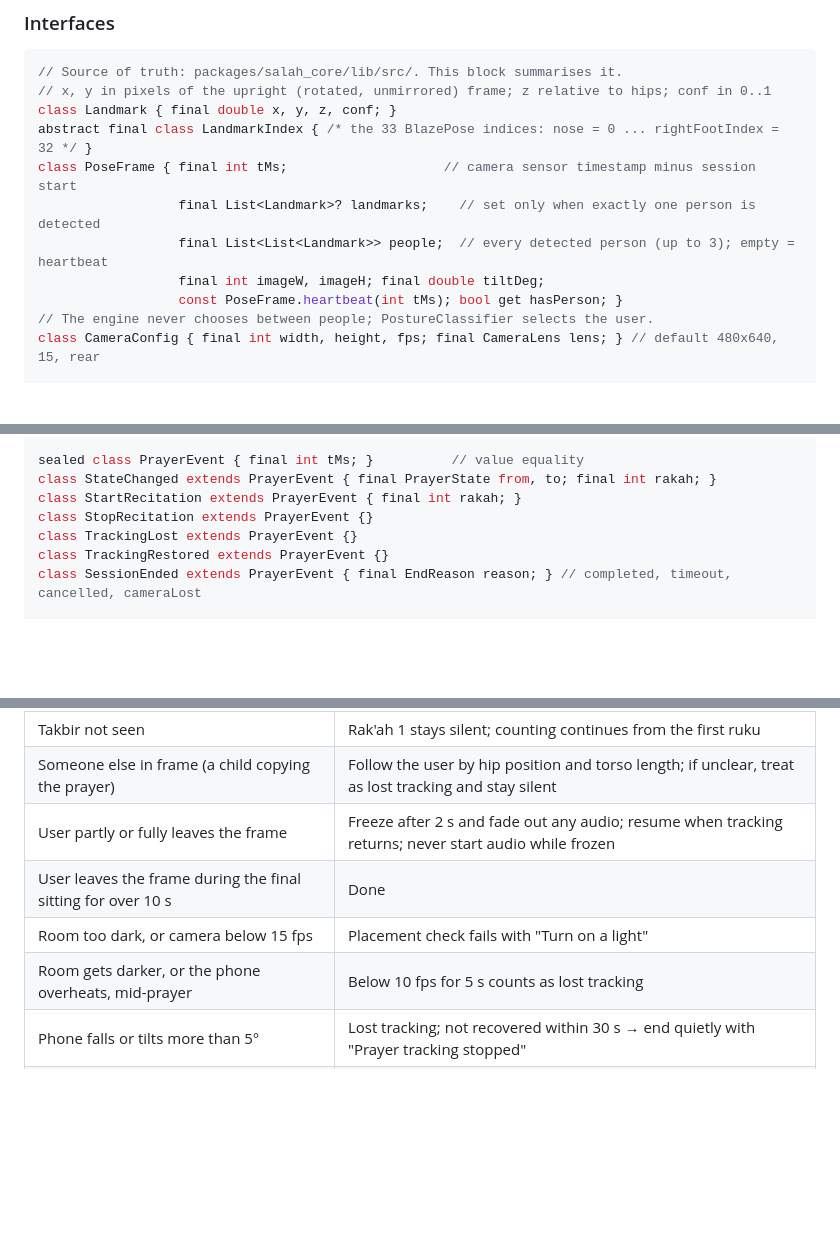
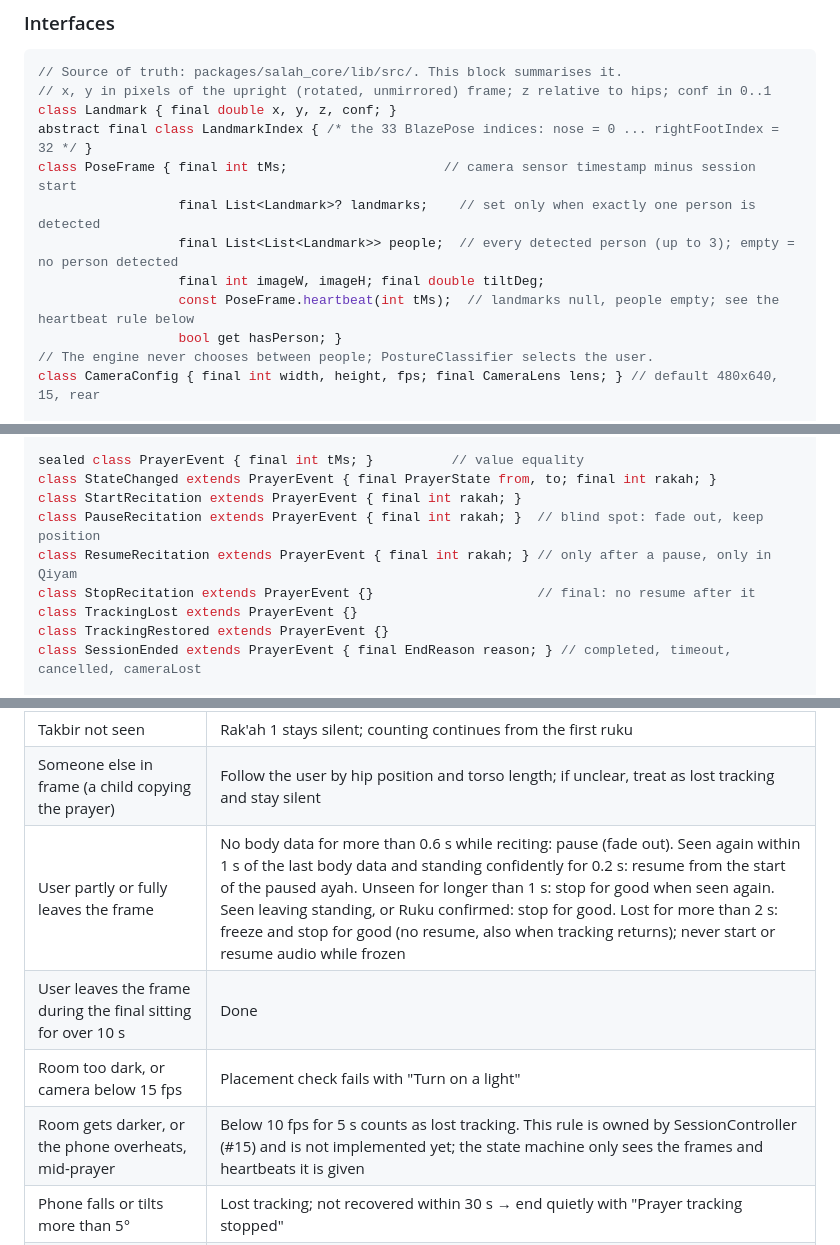
Before and after one commit to imraaimmu/salah-companion, a Markdown page: docs/SPEC.md, 3 parts joined by grey strips. GitHub-like rendering; blank space fills up the shorter version.

```diff
--- a/docs/SPEC.md
+++ b/docs/SPEC.md
@@ -183,9 +184,10 @@ class Landmark { final double x, y, z, conf; }
 abstract final class LandmarkIndex { /* the 33 BlazePose indices: nose = 0 ... rightFootIndex = 32 */ }
 class PoseFrame { final int tMs;                    // camera sensor timestamp minus session start
                   final List<Landmark>? landmarks;    // set only when exactly one person is detected
-                  final List<List<Landmark>> people;  // every detected person (up to 3); empty = heartbeat
+                  final List<List<Landmark>> people;  // every detected person (up to 3); empty = no person detected
                   final int imageW, imageH; final double tiltDeg;
-                  const PoseFrame.heartbeat(int tMs); bool get hasPerson; }
+                  const PoseFrame.heartbeat(int tMs);  // landmarks null, people empty; see the heartbeat rule below
+                  bool get hasPerson; }
 // The engine never chooses between people; PostureClassifier selects the user.
 class CameraConfig { final int width, height, fps; final CameraLens lens; } // default 480x640, 15, rear
 
@@ -202,7 +204,9 @@ enum PrayerState { waiting, takbir, qiyam1, ruku1, itidal1, sujood1, qiyam2, ruk
 sealed class PrayerEvent { final int tMs; }          // value equality
 class StateChanged extends PrayerEvent { final PrayerState from, to; final int rakah; }
 class StartRecitation extends PrayerEvent { final int rakah; }
-class StopRecitation extends PrayerEvent {}
+class PauseRecitation extends PrayerEvent { final int rakah; }  // blind spot: fade out, keep position
+class ResumeRecitation extends PrayerEvent { final int rakah; } // only after a pause, only in Qiyam
+class StopRecitation extends PrayerEvent {}                     // final: no resume after it
 class TrackingLost extends PrayerEvent {}
 class TrackingRestored extends PrayerEvent {}
 class SessionEnded extends PrayerEvent { final EndReason reason; } // completed, timeout, cancelled, cameraLost
@@ -344,10 +354,10 @@ When the app is unsure, it stays silent. Missing a recitation is acceptable; pla
 | User stands on the mat before takbir (iqamah, intention) | Nothing; only a takbir hand raise starts rak'ah 1 |
 | Takbir not seen | Rak'ah 1 stays silent; counting continues from the first ruku |
 | Someone else in frame (a child copying the prayer) | Follow the user by hip position and torso length; if unclear, treat as lost tracking and stay silent |
-| User partly or fully leaves the frame | Freeze after 2 s and fade out any audio; resume when tracking returns; never start audio while frozen |
+| User partly or fully leaves the frame | No body data for more than 0.6 s while reciting: pause (fade out). Seen again within 1 s of the last body data and standing confidently for 0.2 s: resume from the start of the paused ayah. Unseen for longer than 1 s: stop for good when seen again. Seen leaving standing, or Ruku confirmed: stop for good. Lost for more than 2 s: freeze and stop for good (no resume, also when tracking returns); never start or resume audio while frozen |
 | User leaves the frame during the final sitting for over 10 s | Done |
 | Room too dark, or camera below 15 fps | Placement check fails with "Turn on a light" |
-| Room gets darker, or the phone overheats, mid-prayer | Below 10 fps for 5 s counts as lost tracking |
+| Room gets darker, or the phone overheats, mid-prayer | Below 10 fps for 5 s counts as lost tracking. This rule is owned by SessionController (#15) and is not implemented yet; the state machine only sees the frames and heartbeats it is given |
 | Phone falls or tilts more than 5° | Lost tracking; not recovered within 30 s → end quietly with "Prayer tracking stopped" |
 | Bluetooth audio | Warning at setup about delay; Bluetooth included in latency testing |
 | Headphones unplugged or Bluetooth drops mid-recitation | Stop audio; never switch to the speaker |
```
Also changed, not shown: other parts of docs/SPEC.md (+20 -13 lines).
